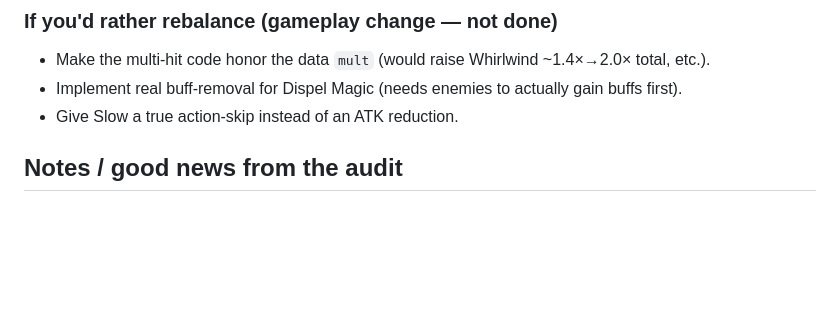
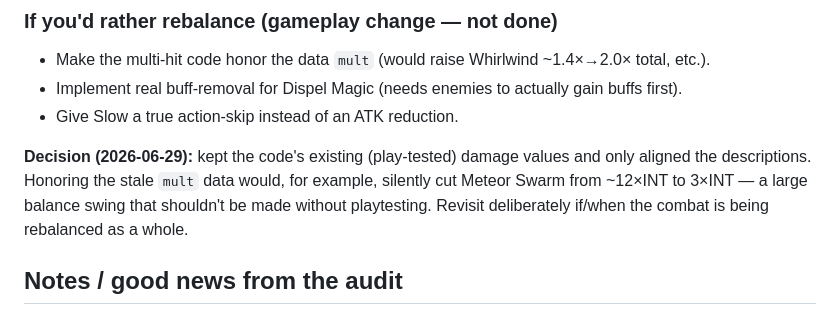
Before and after one commit to atlas-asittley/realm-of-atlas-rpg, a Markdown page: COMBAT_BUGS.md, the part around the change. Drawn GitHub-style; blank space fills up the shorter version.

Commit message:
Close out combat balance decisions (keep tuned values)
Documents the decision to keep the code's play-tested damage values and only align the misleading skill descriptions, rather than rebalance toward the stale data 'mult' fields.

Co-Authored-By: Claude Opus 4.8 (1M context) <noreply@anthropic.com>
Claude-Session: https://claude.ai/code/session_01XP8iYyBDGjdcAs1nP8g5pY

```diff
--- a/COMBAT_BUGS.md
+++ b/COMBAT_BUGS.md
@@ -45,6 +45,11 @@ were changed. (The owner can still choose to rebalance later — see "If you'd r
 - Implement real buff-removal for Dispel Magic (needs enemies to actually gain buffs first).
 - Give Slow a true action-skip instead of an ATK reduction.
 
+**Decision (2026-06-29):** kept the code's existing (play-tested) damage values and only aligned
+the descriptions. Honoring the stale `mult` data would, for example, silently cut Meteor Swarm
+from ~12×INT to 3×INT — a large balance swing that shouldn't be made without playtesting. Revisit
+deliberately if/when the combat is being rebalanced as a whole.
+
 ## Notes / good news from the audit
 
 - Core damage pipeline ordering (bless → power strike → slow → resist → shield → divine shield)
```
